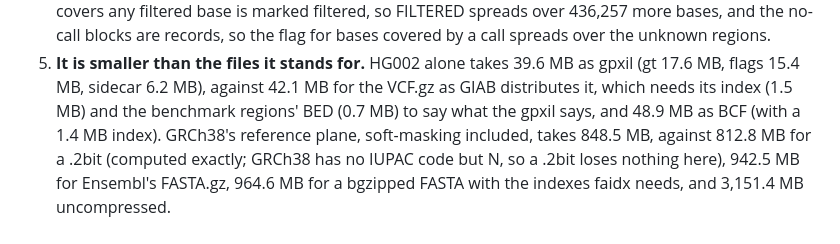
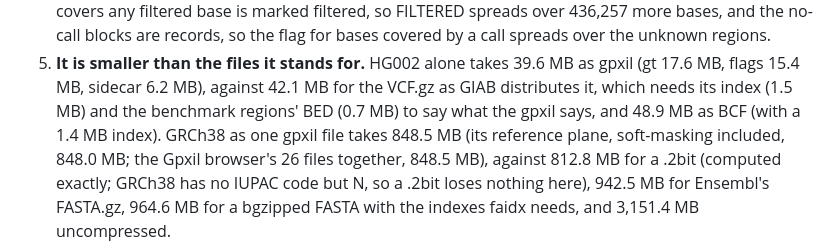
Before and after one commit to comparativechrono/Gpxil-scratchpad, a Markdown page: experiments/13-format/README.md, the part around the change. Drawn GitHub-style.

Commit message:
Experiment 13: the reference file's size, not its plane's
Co-Authored-By: Claude Opus 5.5 <noreply@anthropic.com>
Claude-Session: https://claude.ai/code/session_012i186FzCHAj17DcrF3hpBZ

```diff
--- a/experiments/13-format/README.md
+++ b/experiments/13-format/README.md
@@ -56,8 +56,9 @@ share none of gpxiltools' code?
    39.6 MB as gpxil (gt 17.6 MB, flags 15.4 MB, sidecar 6.2 MB), against
    42.1 MB for the VCF.gz as GIAB distributes it, which needs its index
    (1.5 MB) and the benchmark regions' BED (0.7 MB) to say what the gpxil
-   says, and 48.9 MB as BCF (with a 1.4 MB index). GRCh38's reference plane,
-   soft-masking included, takes 848.5 MB, against 812.8 MB for a .2bit
+   says, and 48.9 MB as BCF (with a 1.4 MB index). GRCh38 as one gpxil file
+   takes 848.5 MB (its reference plane, soft-masking included, 848.0 MB; the
+   Gpxil browser's 26 files together, 848.5 MB), against 812.8 MB for a .2bit
    (computed exactly; GRCh38 has no IUPAC code but N, so a .2bit loses
    nothing here), 942.5 MB for Ensembl's FASTA.gz, 964.6 MB for a bgzipped
    FASTA with the indexes faidx needs, and 3,151.4 MB uncompressed.
```
